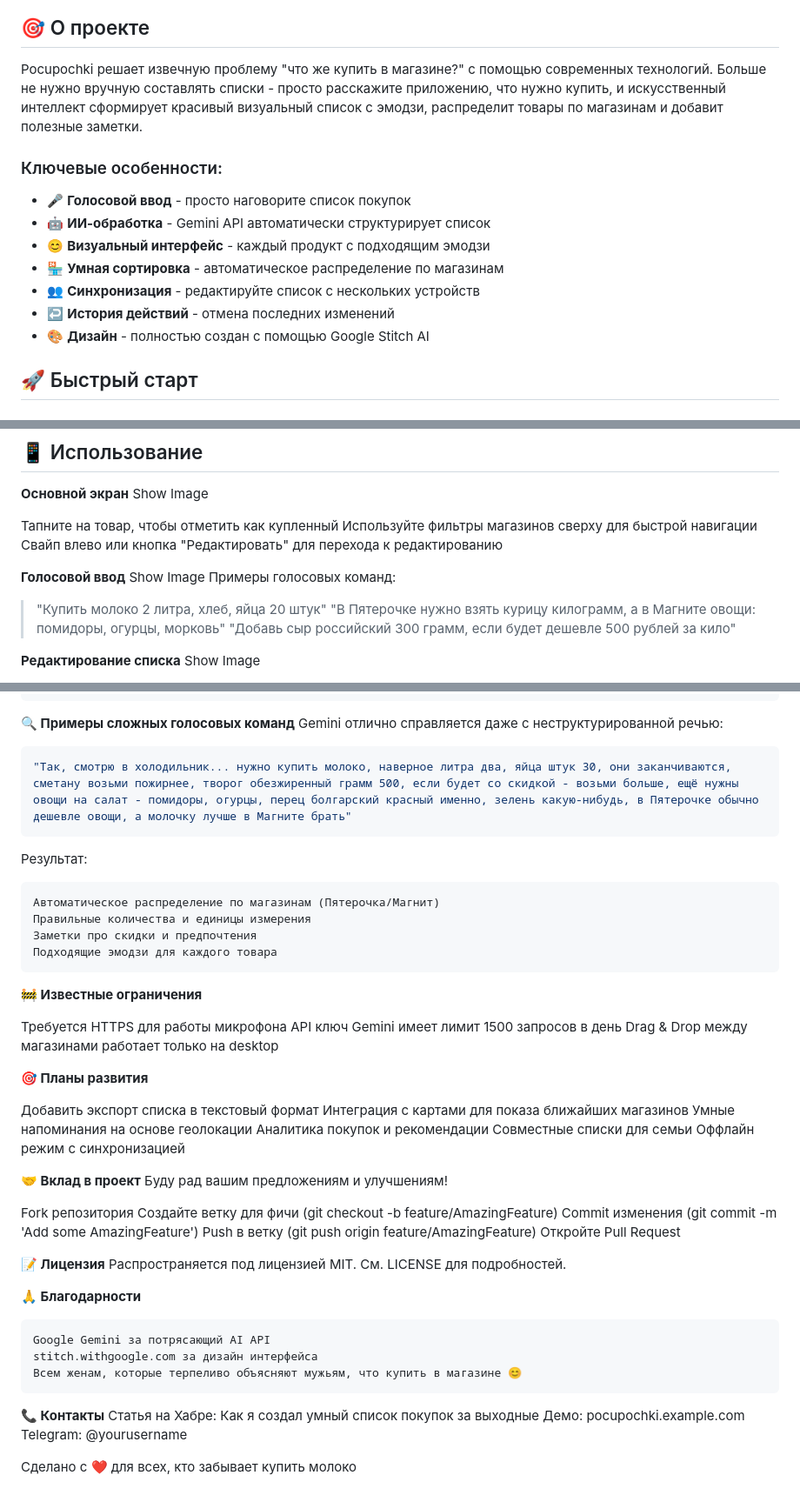
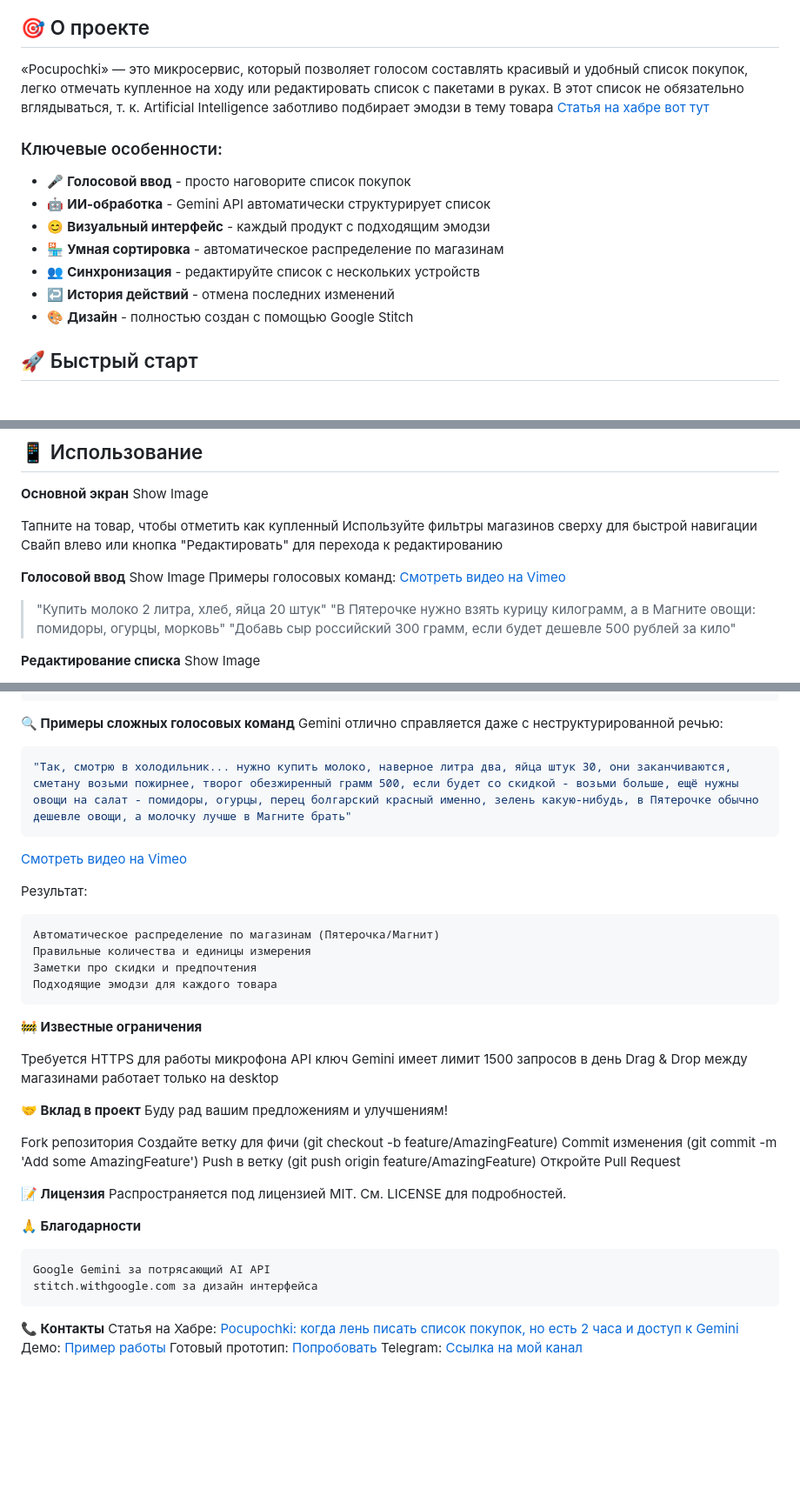
Before and after one commit to Veta-one/pocupochki, a Markdown page: README.md, 3 parts joined by grey strips. Shown at 87% size. Drawn GitHub-style; blank space fills up the shorter version.

````diff
--- a/README.md
+++ b/README.md
@@ -7,6 +5,7 @@
 ## 🎯 О проекте
 
-Pocupochki решает извечную проблему "что же купить в магазине?" с помощью современных технологий. Больше не нужно вручную составлять списки - просто расскажите приложению, что нужно купить, и искусственный интеллект сформирует красивый визуальный список с эмодзи, распределит товары по магазинам и добавит полезные заметки.
+«Pocupochki» — это микросервис, который позволяет голосом составлять красивый и удобный список покупок, легко отмечать купленное на ходу или редактировать список с пакетами в руках. В этот список не обязательно вглядываться, т. к. Artificial Intelligence заботливо подбирает эмодзи в тему товара
+[Статья на хабре вот тут](https://habr.com/ru/articles/913004/)
 
 ### Ключевые особенности:
 
@@ -16,7 +15,7 @@ Pocupochki решает извечную проблему "что же купи
 - 🏪 **Умная сортировка** - автоматическое распределение по магазинам
 - 👥 **Синхронизация** - редактируйте список с нескольких устройств
 - ↩️ **История действий** - отмена последних изменений
-- 🎨 **Дизайн** - полностью создан с помощью Google Stitch AI
+- 🎨 **Дизайн** - полностью создан с помощью Google Stitch
 
 ## 🚀 Быстрый старт
 
@@ -63,6 +62,7 @@ Show Image
 **Голосовой ввод**
 Show Image
 Примеры голосовых команд:
+[Смотреть видео на Vimeo](https://vimeo.com/1087793576?share=copy)
 
 > "Купить молоко 2 литра, хлеб, яйца 20 штук"
 "В Пятерочке нужно взять курицу килограмм, а в Магните овощи: помидоры, огурцы, морковь"
@@ -125,6 +125,8 @@ Gemini отлично справляется даже с неструктури
 ```bash
 "Так, смотрю в холодильник... нужно купить молоко, наверное литра два, яйца штук 30, они заканчиваются, сметану возьми пожирнее, творог обезжиренный грамм 500, если будет со скидкой - возьми больше, ещё нужны овощи на салат - помидоры, огурцы, перец болгарский красный именно, зелень какую-нибудь, в Пятерочке обычно дешевле овощи, а молочку лучше в Магните брать"
 ```
+[Смотреть видео на Vimeo](https://vimeo.com/1087793576?share=copy)
+
 Результат:
 ```bash
 Автоматическое распределение по магазинам (Пятерочка/Магнит)
@@ -138,15 +140,6 @@ Gemini отлично справляется даже с неструктури
 Требуется HTTPS для работы микрофона
 API ключ Gemini имеет лимит 1500 запросов в день
 Drag & Drop между магазинами работает только на desktop
-
-**🎯 Планы развития**
-
- Добавить экспорт списка в текстовый формат
- Интеграция с картами для показа ближайших магазинов
- Умные напоминания на основе геолокации
- Аналитика покупок и рекомендации
- Совместные списки для семьи
- Оффлайн режим с синхронизацией
 
 **🤝 Вклад в проект**
 Буду рад вашим предложениям и улучшениям!
@@ -164,13 +157,10 @@ Push в ветку (git push origin feature/AmazingFeature)
 ```bash
 Google Gemini за потрясающий AI API
 stitch.withgoogle.com за дизайн интерфейса
-Всем женам, которые терпеливо объясняют мужьям, что купить в магазине 😊
 ```
 
 **📞 Контакты**
-Статья на Хабре: Как я создал умный список покупок за выходные
-Демо: pocupochki.example.com
-Telegram: @yourusername
-
-
-Сделано с ❤️ для всех, кто забывает купить молоко
+Статья на Хабре: [Pocupochki: когда лень писать список покупок, но есть 2 часа и доступ к Gemini](https://habr.com/ru/article/edit/913004/)
+Демо: [Пример работы](http://vetaone.site/Pocupochki/)
+Готовый прототип: [Попробовать](https://77.239.115.167:5050/#main)
+Telegram: [Ссылка на мой канал](https://t.me/VETA14)
````
Also changed, not shown: other parts of README.md (+0 -2 lines).
